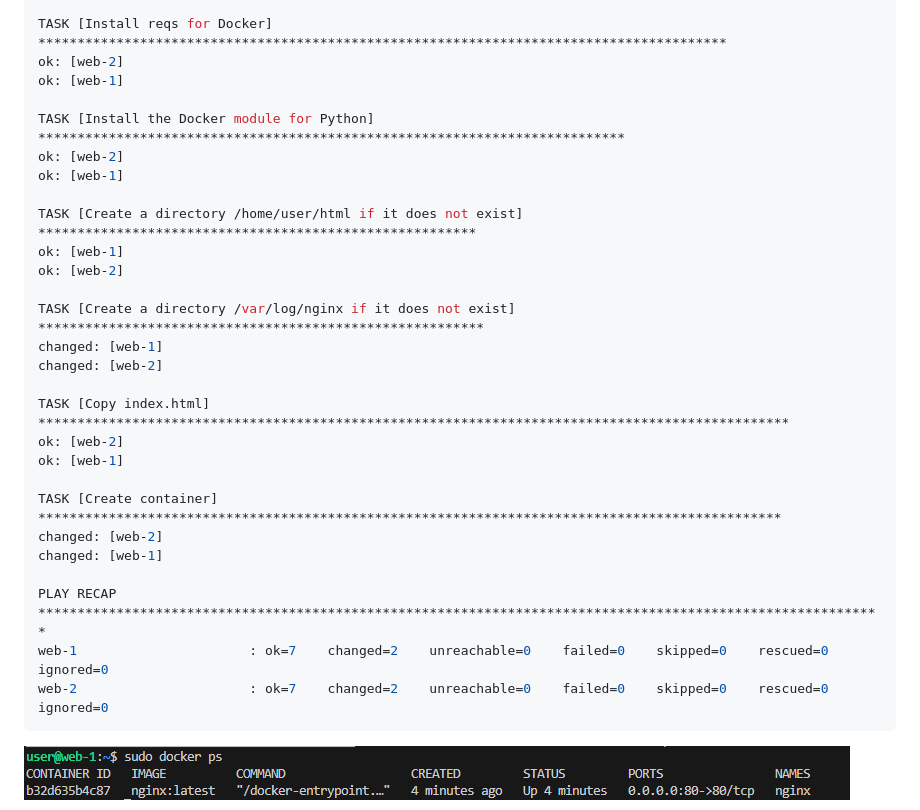
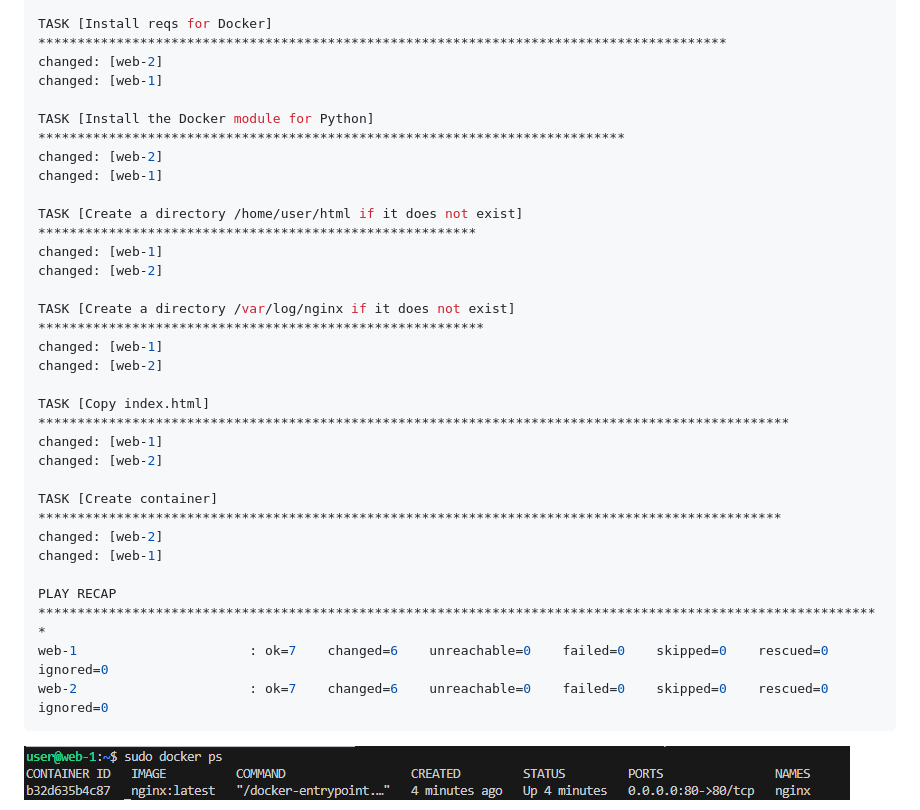
Before and after one commit to Litande85/sys-diplom, a Markdown page: README.md, the part around the change. Drawn GitHub-style.

````diff
--- a/README.md
+++ b/README.md
@@ -84,32 +84,32 @@ ok: [web-2]
 ok: [web-1]
 
 TASK [Install reqs for Docker] ****************************************************************************************
-ok: [web-2]
-ok: [web-1]
+changed: [web-2]
+changed: [web-1]
 
 TASK [Install the Docker module for Python] ***************************************************************************
-ok: [web-2]
-ok: [web-1]
+changed: [web-2]
+changed: [web-1]
 
 TASK [Create a directory /home/user/html if it does not exist] ********************************************************
-ok: [web-1]
-ok: [web-2]
+changed: [web-1]
+changed: [web-2]
 
 TASK [Create a directory /var/log/nginx if it does not exist] *********************************************************
 changed: [web-1]
 changed: [web-2]
 
 TASK [Copy index.html] ************************************************************************************************
-ok: [web-2]
-ok: [web-1]
+changed: [web-1]
+changed: [web-2]
 
 TASK [Create container] ***********************************************************************************************
 changed: [web-2]
 changed: [web-1]
 
 PLAY RECAP ************************************************************************************************************
-web-1                      : ok=7    changed=2    unreachable=0    failed=0    skipped=0    rescued=0    ignored=0
-web-2                      : ok=7    changed=2    unreachable=0    failed=0    skipped=0    rescued=0    ignored=0
+web-1                      : ok=7    changed=6    unreachable=0    failed=0    skipped=0    rescued=0    ignored=0
+web-2                      : ok=7    changed=6    unreachable=0    failed=0    skipped=0    rescued=0    ignored=0
 ```
 
 ![web1](img/nginx11.png)
````
